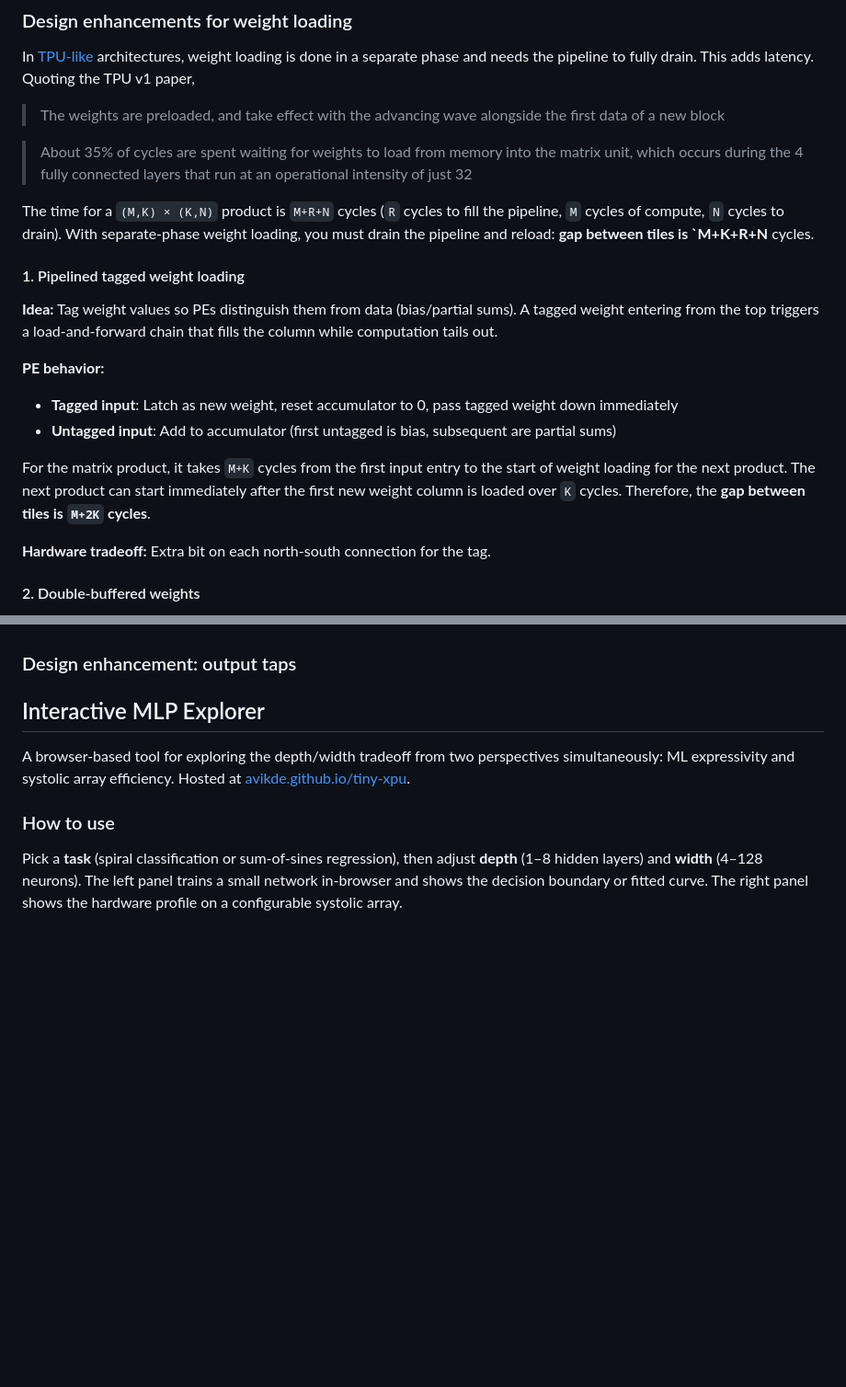
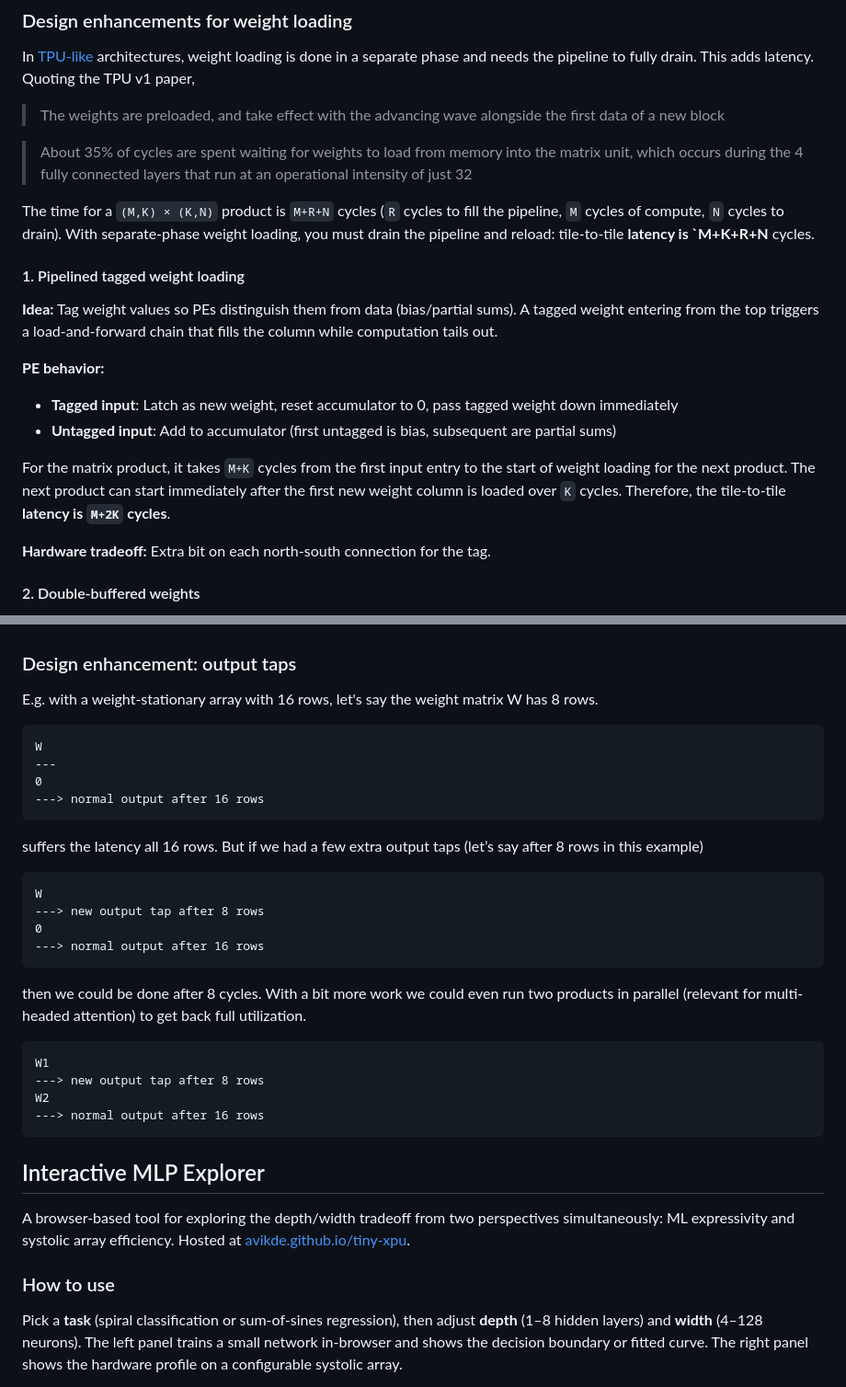
Before and after one commit to avikde/tiny-xpu, a Markdown page: README.md, 2 parts joined by grey strips. Shown at 92% size. GitHub-like rendering; blank space fills up the shorter version.

Commit message:
output taps

````diff
--- a/README.md
+++ b/README.md
@@ -124,7 +124,7 @@ In [TPU-like](https://arxiv.org/pdf/1704.04760) architectures, weight loading is
 
 > About 35% of cycles are spent waiting for weights to load from memory into the matrix unit, which occurs during the 4 fully connected layers that run at an operational intensity of just 32
 
-The time for a `(M,K) × (K,N)` product is `M+R+N` cycles (`R` cycles to fill the pipeline, `M` cycles of compute, `N` cycles to drain). With separate-phase weight loading, you must drain the pipeline and reload: **gap between tiles is `M+K+R+N** cycles.
+The time for a `(M,K) × (K,N)` product is `M+R+N` cycles (`R` cycles to fill the pipeline, `M` cycles of compute, `N` cycles to drain). With separate-phase weight loading, you must drain the pipeline and reload: tile-to-tile **latency is `M+K+R+N** cycles.
 
 #### 1. Pipelined tagged weight loading
 
@@ -134,7 +134,7 @@ The time for a `(M,K) × (K,N)` product is `M+R+N` cycles (`R` cycles to fill th
 - **Tagged input**: Latch as new weight, reset accumulator to 0, pass tagged weight down immediately
 - **Untagged input**: Add to accumulator (first untagged is bias, subsequent are partial sums)
 
-For the matrix product, it takes `M+K` cycles from the first input entry to the start of weight loading for the next product. The next product can start immediately after the first new weight column is loaded over `K` cycles. Therefore, the **gap between tiles is `M+2K` cycles**.
+For the matrix product, it takes `M+K` cycles from the first input entry to the start of weight loading for the next product. The next product can start immediately after the first new weight column is loaded over `K` cycles. Therefore, the tile-to-tile **latency is `M+2K` cycles**.
 
 **Hardware tradeoff:** Extra bit on each north-south connection for the tag.
 
@@ -157,6 +157,28 @@ Other systems:
 - More control complexity, but no tag bit on data paths
 
 ### Design enhancement: output taps
+
+E.g. with a weight-stationary array with 16 rows, let's say the weight matrix W has 8 rows.
+```
+W
+---
+0
+---> normal output after 16 rows
+```
+suffers the latency all 16 rows. But if we had a few extra output taps (let’s say after 8 rows in this example)
+```
+W
+---> new output tap after 8 rows
+0
+---> normal output after 16 rows
+```
+then we could be done after 8 cycles. With a bit more work we could even run two products in parallel (relevant for multi-headed attention) to get back full utilization.
+```
+W1
+---> new output tap after 8 rows
+W2
+---> normal output after 16 rows
+```
 
 ## Interactive MLP Explorer
 
````
